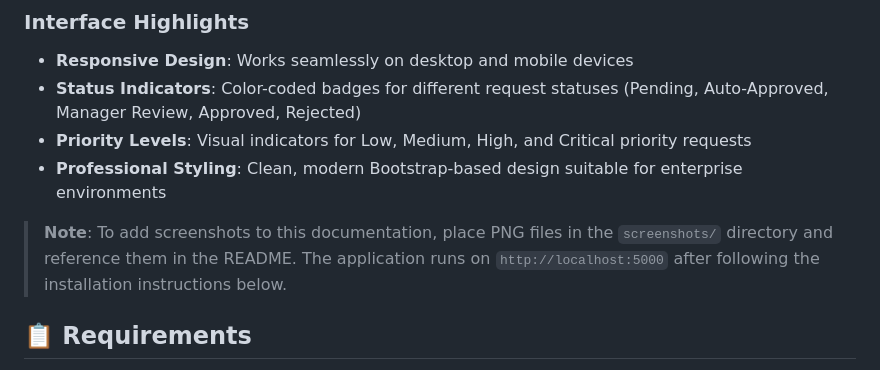
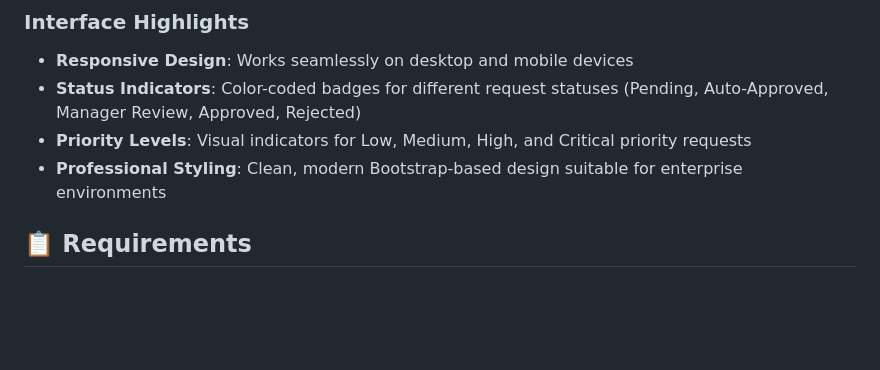
Before and after one commit to AWHProjects/Change-Request-Auto-Approver, a Markdown page: README.md, the part around the change. GitHub-like rendering; blank space fills up the shorter version.

Commit message:
Clean up README: Remove screenshot note
- Removed the note about adding screenshots to documentation
- Cleaned up the Interface Highlights section
- Final documentation polish for professional presentation

```diff
--- a/README.md
+++ b/README.md
@@ -56,8 +56,6 @@ The manager review interface shows requests that require manual approval with:
 - **Status Indicators**: Color-coded badges for different request statuses (Pending, Auto-Approved, Manager Review, Approved, Rejected)
 - **Priority Levels**: Visual indicators for Low, Medium, High, and Critical priority requests
 - **Professional Styling**: Clean, modern Bootstrap-based design suitable for enterprise environments
-
-> **Note**: To add screenshots to this documentation, place PNG files in the `screenshots/` directory and reference them in the README. The application runs on `http://localhost:5000` after following the installation instructions below.
 
 ## 📋 Requirements
 
```
